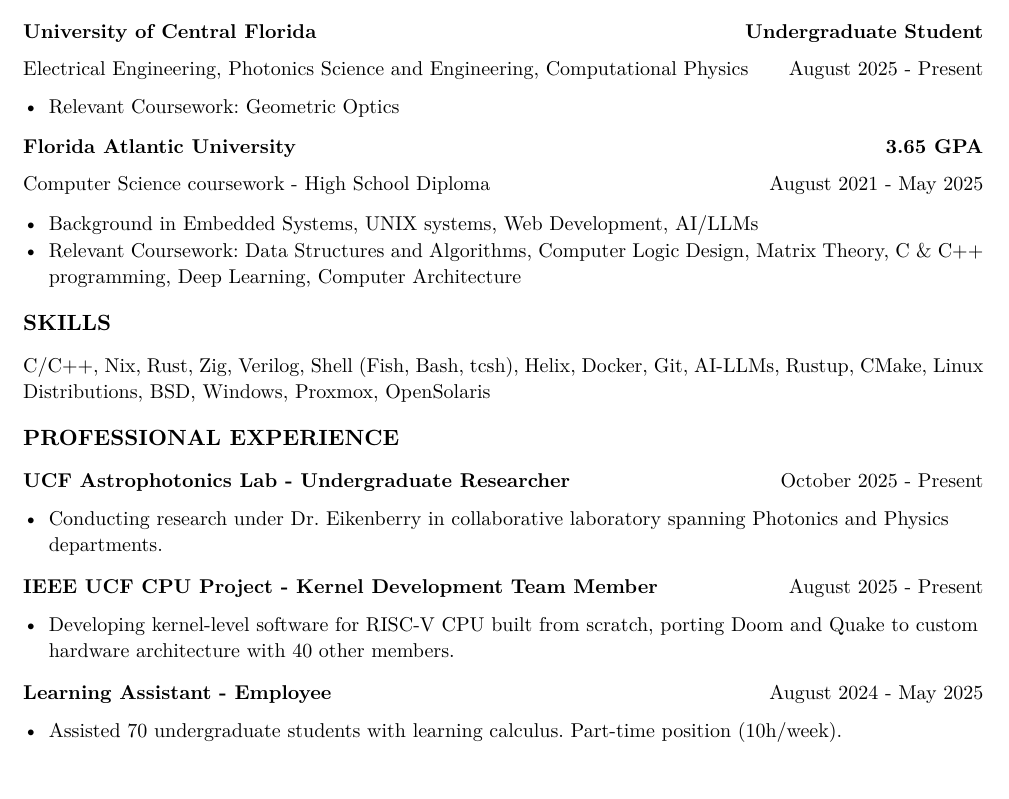
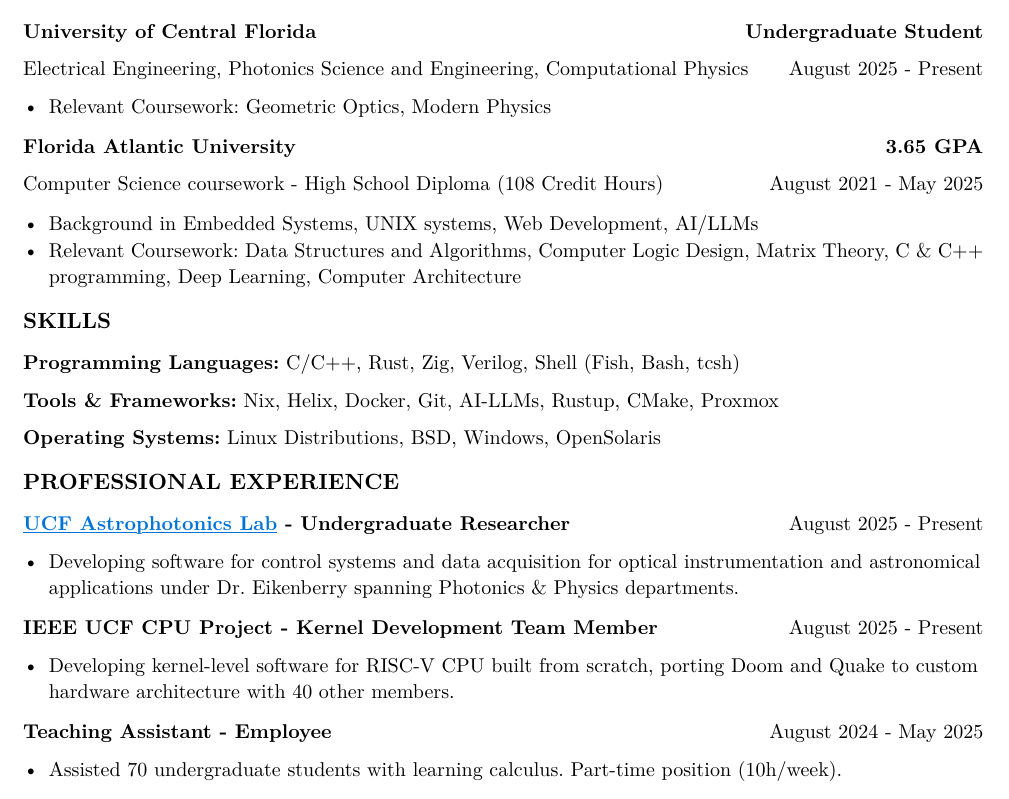
Before and after one commit to jeebuscrossaint/jeebuscrossaint.github.io, a Typst document (resume.typ): part of the page, cut so that both start at the same text. The pictures show the PDF file resume.pdf that the author committed with the source.

Commit message:
resume updated a bit

```diff
--- a/resume.typ
+++ b/resume.typ
@@ -21,7 +21,7 @@
   columns: (1fr, auto),
   [Electrical Engineering, Photonics Science and Engineering, Computational Physics], [August 2025 - Present]
 )
-- Relevant Coursework: Geometric Optics
+- Relevant Coursework: Geometric Optics, Modern Physics
 #v(0.1em)
 #grid(
   columns: (1fr, auto),
@@ -29,7 +29,7 @@
 )
 #grid(
   columns: (1fr, auto),
-  [Computer Science coursework - High School Diploma], [August 2021 - May 2025]
+  [Computer Science coursework - High School Diploma (108 Credit Hours)], [August 2021 - May 2025]
 )
 #v(0.1em)
 - Background in Embedded Systems, UNIX systems, Web Development, AI/LLMs
@@ -38,12 +38,16 @@
 #text(size: 11pt, weight: "bold")[SKILLS]
-#v(0.1em)
-C/C++, Nix, Rust, Zig, Verilog, Shell (Fish, Bash, tcsh), Helix, Docker, Git, AI-LLMs, Rustup, CMake, Linux Distributions, BSD, Windows, Proxmox, OpenSolaris
-#v(0.25em)
+#v(0.05em)
+*Programming Languages:* C/C++, Rust, Zig, Verilog, Shell (Fish, Bash, tcsh)
+
+*Tools & Frameworks:* Nix, Helix, Docker, Git, AI-LLMs, Rustup, CMake, Proxmox
+
+*Operating Systems:* Linux Distributions, BSD, Windows, OpenSolaris
+
+#v(0.15em)
 #text(size: 11pt, weight: "bold")[PROFESSIONAL EXPERIENCE]
-#v(0.1em)
+#v(0.05em)
 #grid(
   columns: (1fr, auto),
-  [*UCF Astrophotonics Lab - Undergraduate Researcher*], [October 2025 - Present]
+  [*#link("https://creol.ucf.edu/astrophotonics/")[#text(fill: blue)[#underline[UCF Astrophotonics Lab]]] - Undergraduate Researcher*], [August 2025 - Present]
 )
-- Conducting research under Dr. Eikenberry in collaborative laboratory spanning Photonics and Physics departments.
-#v(0.2em)
+- Developing software for control systems and data acquisition for optical instrumentation and astronomical applications under Dr. Eikenberry spanning Photonics & Physics departments.
@@ -56,5 +61,5 @@
 #grid(
   columns: (1fr, auto),
-  [*Learning Assistant - Employee*], [August 2024 - May 2025]
+  [*Teaching Assistant - Employee*], [August 2024 - May 2025]
 )
 - Assisted 70 undergraduate students with learning calculus. Part-time position (10h/week).
@@ -62,3 +67,2 @@
 #grid(
   columns: (1fr, auto),
-  [*Advanced Experimental Vehicles - Programmer, Leader, Builder*], [November 2023 - May 2025]
@@ -75,2 +80 @@
 #text(size: 11pt, weight: "bold")[PROJECTS]
-#v(0.1em)
```
Also changed, not shown: resume.pdf, resume.typ (23 more changed lines).
